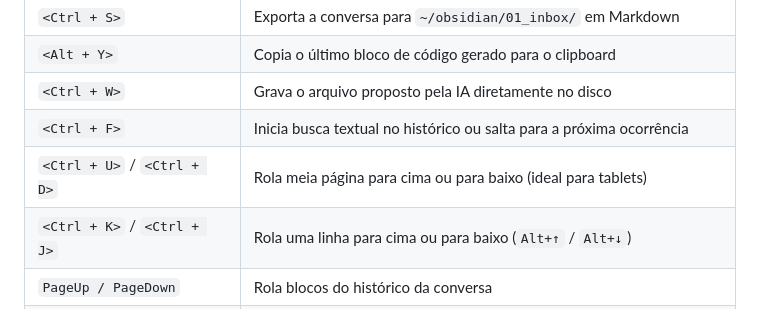
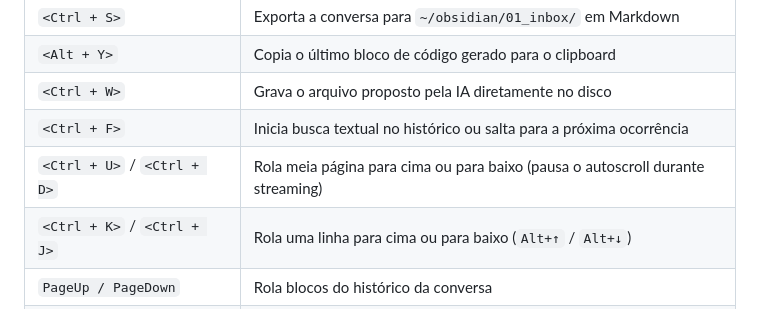
Before and after one commit to lumenpink/tuitata, a Markdown page: README.md, the part around the change. Rendered like a GitHub page.

Commit message:
docs(ui): documentar comportamento de pausa de autoscroll ao navegar (#8)

```diff
--- a/README.md
+++ b/README.md
@@ -54,7 +54,7 @@ tuitata
 | `<Alt + Y>` | Copia o último bloco de código gerado para o clipboard |
 | `<Ctrl + W>` | Grava o arquivo proposto pela IA diretamente no disco |
 | `<Ctrl + F>` | Inicia busca textual no histórico ou salta para a próxima ocorrência |
-| `<Ctrl + U>` / `<Ctrl + D>` | Rola meia página para cima ou para baixo (ideal para tablets) |
+| `<Ctrl + U>` / `<Ctrl + D>` | Rola meia página para cima ou para baixo (pausa o autoscroll durante streaming) |
 | `<Ctrl + K>` / `<Ctrl + J>` | Rola uma linha para cima ou para baixo (`Alt+↑` / `Alt+↓`) |
 | `PageUp / PageDown` | Rola blocos do histórico da conversa |
 | `/top` ou `/inicio` | Digite no prompt para saltar imediatamente ao início da conversa |
```
